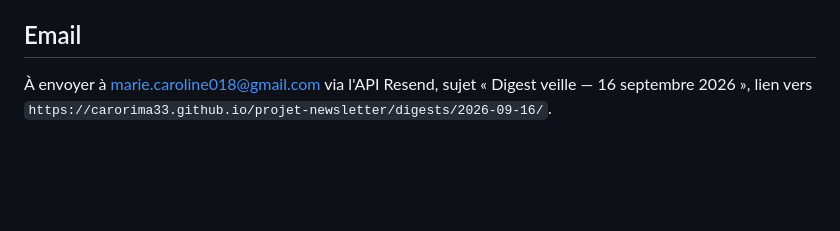
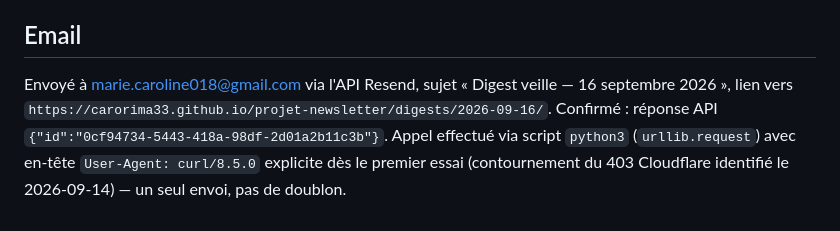
Before and after one commit to CaroRima33/projet-newsletter, a Markdown page: logs/2026-09-16-collecte.md, the part around the change. Drawn GitHub-style; blank space fills up the shorter version.

Commit message:
Complète le log du 2026-09-16 avec la confirmation d'envoi email

```diff
--- a/logs/2026-09-16-collecte.md
+++ b/logs/2026-09-16-collecte.md
@@ -60,6 +60,10 @@
 
 ## Email
 
-À envoyer à marie.caroline018@gmail.com via l'API Resend, sujet « Digest
-veille — 16 septembre 2026 », lien vers
+Envoyé à marie.caroline018@gmail.com via l'API Resend, sujet « Digest veille
+— 16 septembre 2026 », lien vers
 `https://carorima33.github.io/projet-newsletter/digests/2026-09-16/`.
+Confirmé : réponse API `{"id":"0cf94734-5443-418a-98df-2d01a2b11c3b"}`.
+Appel effectué via script `python3` (`urllib.request`) avec en-tête
+`User-Agent: curl/8.5.0` explicite dès le premier essai (contournement du
+403 Cloudflare identifié le 2026-09-14) — un seul envoi, pas de doublon.
```
